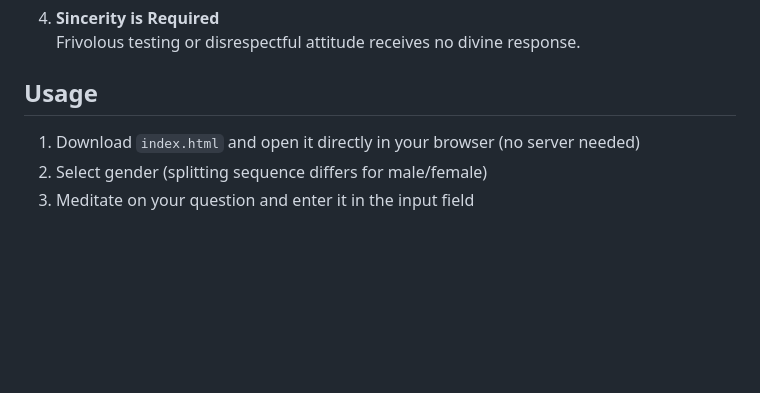
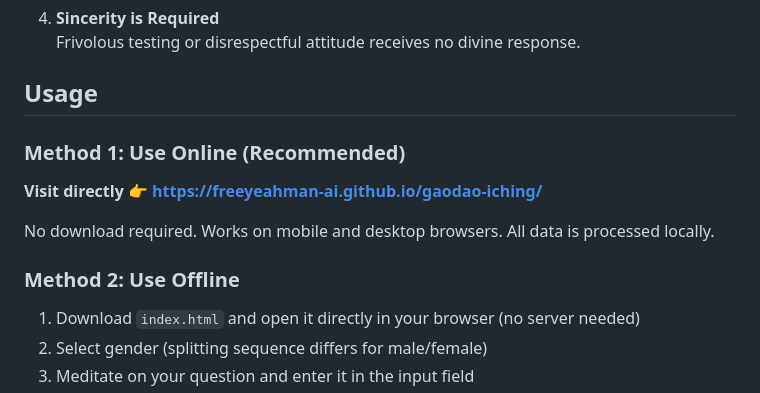
Before and after one commit to freeyeahman-ai/-, a Markdown page: README.en.md, the part around the change. Rendered like a GitHub page; blank space fills up the shorter version.

```diff
--- a/README.en.md
+++ b/README.en.md
@@ -43,6 +43,12 @@ This project strictly adheres to traditional I Ching taboos:
 
 ## Usage
 
+### Method 1: Use Online (Recommended)
+**Visit directly 👉 https://freeyeahman-ai.github.io/gaodao-iching/**
+
+No download required. Works on mobile and desktop browsers. All data is processed locally.
+
+### Method 2: Use Offline
 1. Download `index.html` and open it directly in your browser (no server needed)
 2. Select gender (splitting sequence differs for male/female)
 3. Meditate on your question and enter it in the input field
```
